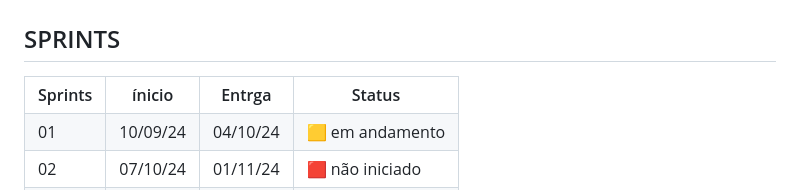
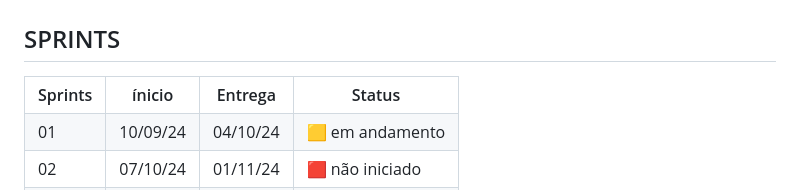
Before and after one commit to DevsScrumAcademy/1-DSM---DevsAcademy, a Markdown page: README.md, the part around the change. GitHub-like rendering.

Commit message:
Update README.md
e

```diff
--- a/README.md
+++ b/README.md
@@ -10,7 +10,7 @@
     <tr>
         <th>Sprints</th>
         <th>ínicio</th>
-        <th>Entrga</th>
+        <th>Entrega</th>
         <th>Status</th>
     </tr>
     <tr>
```
